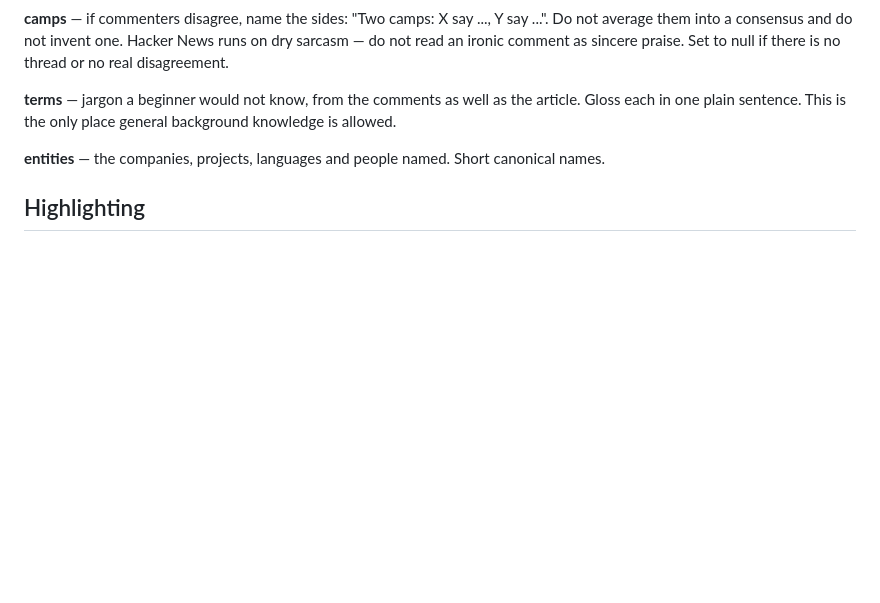
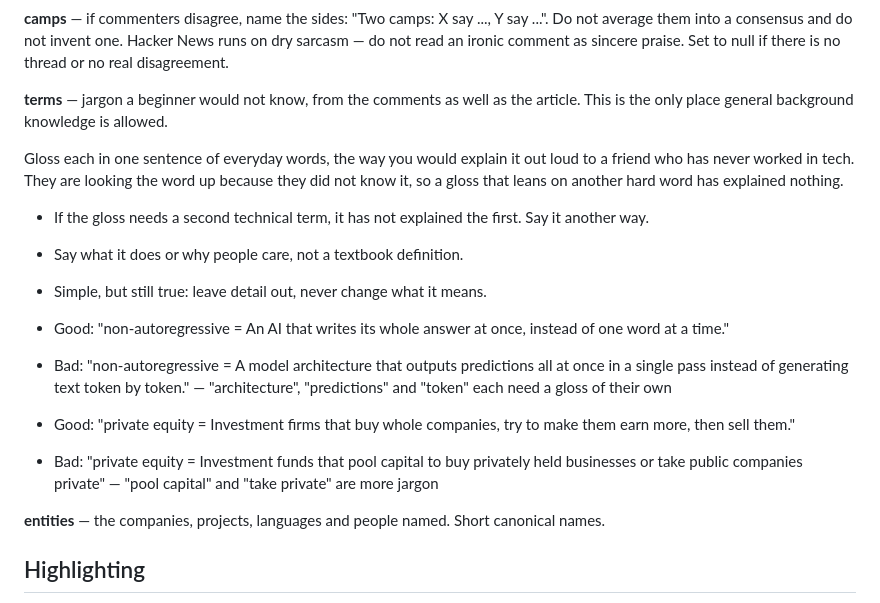
Before and after one commit to hyoseo837/hn-scroller, a Markdown page: generate/prompt.md, the part around the change. Rendered like a GitHub page; blank space fills up the shorter version.

Commit message:
Glossary glosses in everyday words
"One plain sentence" was not holding: shipped glosses explained jargon with
more jargon ("token", "pool capital", "malpractice"). The prompt now asks
for words a friend outside tech would know, what it does rather than a
textbook definition, and simple-but-still-true, with two real shipped
glosses as bad examples. Measured on the same 3 posts: plainer glosses at
about the same length. Existing glossary entries keep their old wording.

Co-Authored-By: Claude Opus 5.5 <noreply@anthropic.com>

```diff
--- a/generate/prompt.md
+++ b/generate/prompt.md
@@ -64,8 +64,25 @@ correct; padding it teaches readers that reading further is a waste of a swipe.
 them into a consensus and do not invent one. Hacker News runs on dry sarcasm — do not read an ironic
 comment as sincere praise. Set to null if there is no thread or no real disagreement.
 
-**terms** — jargon a beginner would not know, from the comments as well as the article. Gloss each in
-one plain sentence. This is the only place general background knowledge is allowed.
+**terms** — jargon a beginner would not know, from the comments as well as the article. This is the
+only place general background knowledge is allowed.
+
+Gloss each in one sentence of everyday words, the way you would explain it out loud to a friend who
+has never worked in tech. They are looking the word up because they did not know it, so a gloss that
+leans on another hard word has explained nothing.
+
+- If the gloss needs a second technical term, it has not explained the first. Say it another way.
+- Say what it does or why people care, not a textbook definition.
+- Simple, but still true: leave detail out, never change what it means.
+
+- Good: "non-autoregressive = An AI that writes its whole answer at once, instead of one word at a time."
+- Bad: "non-autoregressive = A model architecture that outputs predictions all at once in a single
+  pass instead of generating text token by token." — "architecture", "predictions" and "token"
+  each need a gloss of their own
+- Good: "private equity = Investment firms that buy whole companies, try to make them earn more, then
+  sell them."
+- Bad: "private equity = Investment funds that pool capital to buy privately held businesses or take
+  public companies private" — "pool capital" and "take private" are more jargon
 
 **entities** — the companies, projects, languages and people named. Short canonical names.
 
```
